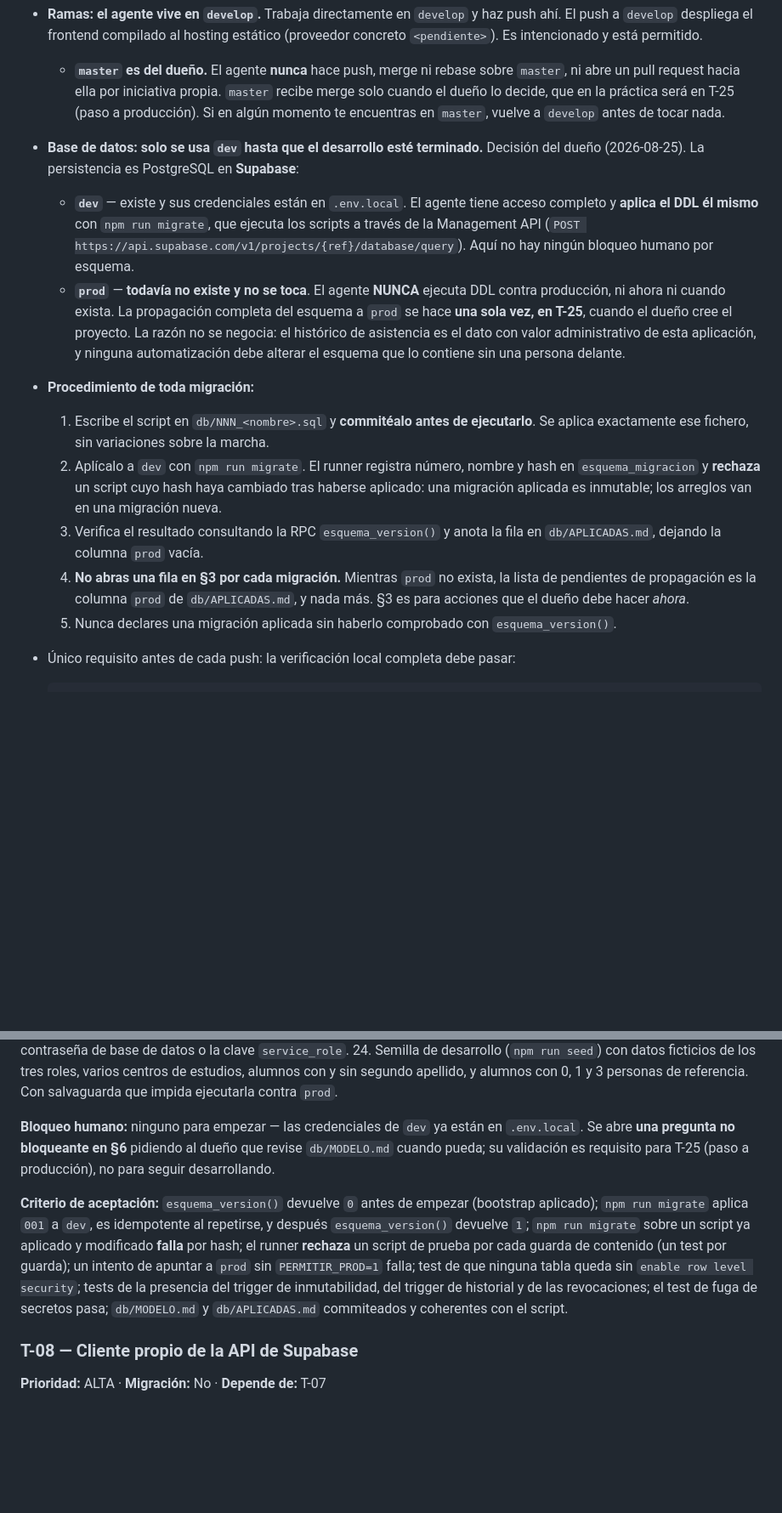
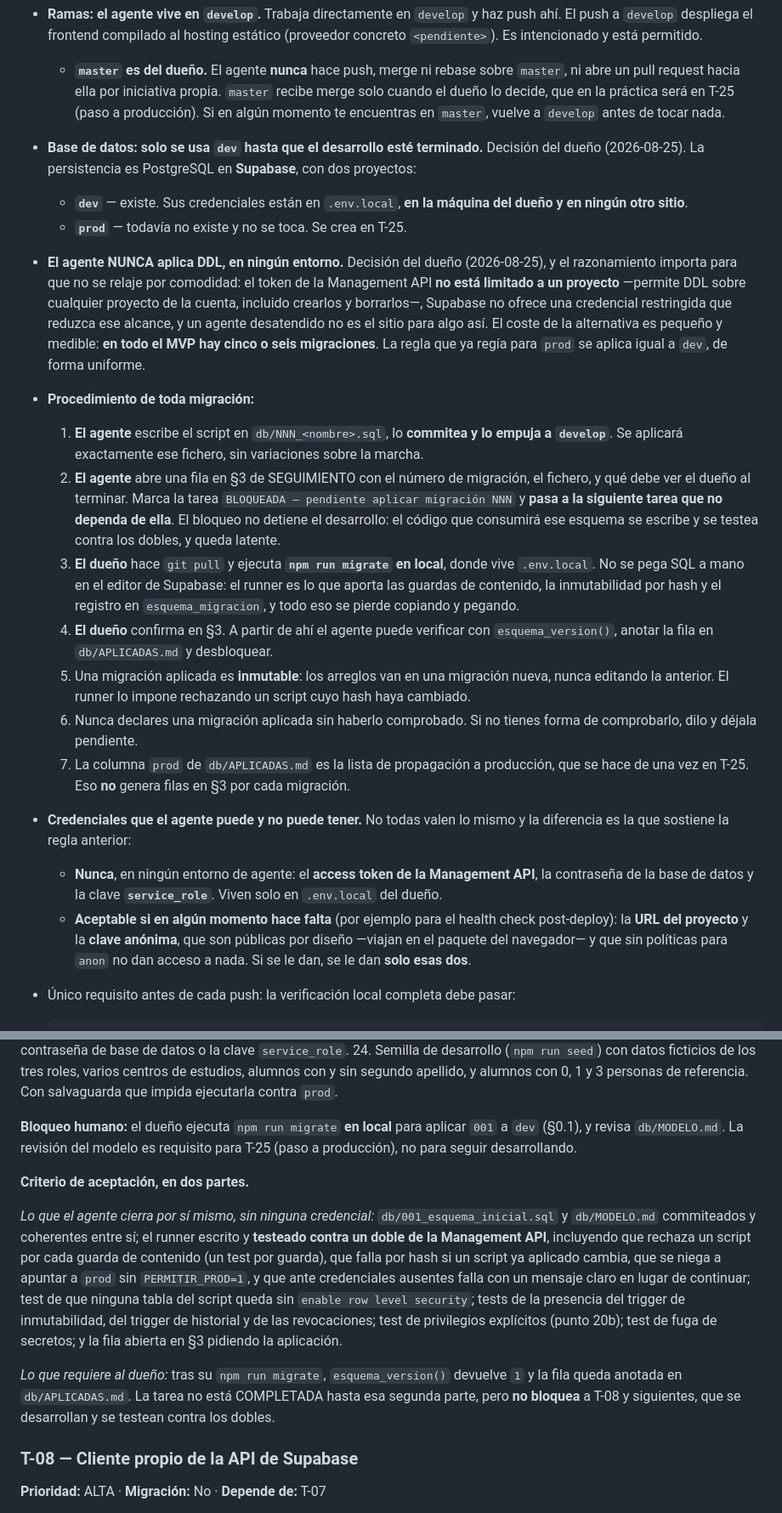
Before and after one commit to JanoSolerDiaz/centro-estudios-sw, a Markdown page: roadmap/HOJA_DE_RUTA.md, 2 parts joined by grey strips. Shown at 85% size. Rendered like a GitHub page; blank space fills up the shorter version.

````diff
--- a/roadmap/HOJA_DE_RUTA.md
+++ b/roadmap/HOJA_DE_RUTA.md
@@ -31,16 +31,24 @@
 - **Ramas: el agente vive en `develop`.** Trabaja directamente en `develop` y haz push ahí. El push a `develop` despliega el frontend compilado al hosting estático (proveedor concreto `<pendiente>`). Es intencionado y está permitido.
   - **`master` es del dueño.** El agente **nunca** hace push, merge ni rebase sobre `master`, ni abre un pull request hacia ella por iniciativa propia. `master` recibe merge solo cuando el dueño lo decide, que en la práctica será en T-25 (paso a producción). Si en algún momento te encuentras en `master`, vuelve a `develop` antes de tocar nada.
 
-- **Base de datos: solo se usa `dev` hasta que el desarrollo esté terminado.** Decisión del dueño (2026-08-25). La persistencia es PostgreSQL en **Supabase**:
-  - **`dev`** — existe y sus credenciales están en `.env.local`. El agente tiene acceso completo y **aplica el DDL él mismo** con `npm run migrate`, que ejecuta los scripts a través de la Management API (`POST https://api.supabase.com/v1/projects/{ref}/database/query`). Aquí no hay ningún bloqueo humano por esquema.
-  - **`prod`** — **todavía no existe y no se toca**. El agente **NUNCA** ejecuta DDL contra producción, ni ahora ni cuando exista. La propagación completa del esquema a `prod` se hace **una sola vez, en T-25**, cuando el dueño cree el proyecto. La razón no se negocia: el histórico de asistencia es el dato con valor administrativo de esta aplicación, y ninguna automatización debe alterar el esquema que lo contiene sin una persona delante.
+- **Base de datos: solo se usa `dev` hasta que el desarrollo esté terminado.** Decisión del dueño (2026-08-25). La persistencia es PostgreSQL en **Supabase**, con dos proyectos:
+  - **`dev`** — existe. Sus credenciales están en `.env.local`, **en la máquina del dueño y en ningún otro sitio**.
+  - **`prod`** — todavía no existe y no se toca. Se crea en T-25.
+
+- **El agente NUNCA aplica DDL, en ningún entorno.** Decisión del dueño (2026-08-25), y el razonamiento importa para que no se relaje por comodidad: el token de la Management API **no está limitado a un proyecto** —permite DDL sobre cualquier proyecto de la cuenta, incluido crearlos y borrarlos—, Supabase no ofrece una credencial restringida que reduzca ese alcance, y un agente desatendido no es el sitio para algo así. El coste de la alternativa es pequeño y medible: **en todo el MVP hay cinco o seis migraciones**. La regla que ya regía para `prod` se aplica igual a `dev`, de forma uniforme.
 
 - **Procedimiento de toda migración:**
-  1. Escribe el script en `db/NNN_<nombre>.sql` y **commitéalo antes de ejecutarlo**. Se aplica exactamente ese fichero, sin variaciones sobre la marcha.
-  2. Aplícalo a `dev` con `npm run migrate`. El runner registra número, nombre y hash en `esquema_migracion` y **rechaza** un script cuyo hash haya cambiado tras haberse aplicado: una migración aplicada es inmutable; los arreglos van en una migración nueva.
-  3. Verifica el resultado consultando la RPC `esquema_version()` y anota la fila en `db/APLICADAS.md`, dejando la columna `prod` vacía.
-  4. **No abras una fila en §3 por cada migración.** Mientras `prod` no exista, la lista de pendientes de propagación es la columna `prod` de `db/APLICADAS.md`, y nada más. §3 es para acciones que el dueño debe hacer *ahora*.
-  5. Nunca declares una migración aplicada sin haberlo comprobado con `esquema_version()`.
+  1. **El agente** escribe el script en `db/NNN_<nombre>.sql`, lo **commitea y lo empuja a `develop`**. Se aplicará exactamente ese fichero, sin variaciones sobre la marcha.
+  2. **El agente** abre una fila en §3 de SEGUIMIENTO con el número de migración, el fichero, y qué debe ver el dueño al terminar. Marca la tarea `BLOQUEADA — pendiente aplicar migración NNN` y **pasa a la siguiente tarea que no dependa de ella**. El bloqueo no detiene el desarrollo: el código que consumirá ese esquema se escribe y se testea contra los dobles, y queda latente.
+  3. **El dueño** hace `git pull` y ejecuta **`npm run migrate` en local**, donde vive `.env.local`. No se pega SQL a mano en el editor de Supabase: el runner es lo que aporta las guardas de contenido, la inmutabilidad por hash y el registro en `esquema_migracion`, y todo eso se pierde copiando y pegando.
+  4. **El dueño** confirma en §3. A partir de ahí el agente puede verificar con `esquema_version()`, anotar la fila en `db/APLICADAS.md` y desbloquear.
+  5. Una migración aplicada es **inmutable**: los arreglos van en una migración nueva, nunca editando la anterior. El runner lo impone rechazando un script cuyo hash haya cambiado.
+  6. Nunca declares una migración aplicada sin haberlo comprobado. Si no tienes forma de comprobarlo, dilo y déjala pendiente.
+  7. La columna `prod` de `db/APLICADAS.md` es la lista de propagación a producción, que se hace de una vez en T-25. Eso **no** genera filas en §3 por cada migración.
+
+- **Credenciales que el agente puede y no puede tener.** No todas valen lo mismo y la diferencia es la que sostiene la regla anterior:
+  - **Nunca**, en ningún entorno de agente: el **access token de la Management API**, la contraseña de la base de datos y la clave **`service_role`**. Viven solo en `.env.local` del dueño.
+  - **Aceptable si en algún momento hace falta** (por ejemplo para el health check post-deploy): la **URL del proyecto** y la **clave anónima**, que son públicas por diseño —viajan en el paquete del navegador— y que sin políticas para `anon` no dan acceso a nada. Si se le dan, se le dan **solo esas dos**.
 
 - Único requisito antes de cada push: la verificación local completa debe pasar:
   ```
@@ -274,9 +282,13 @@ Sin backend propio, los límites se aplican donde son eficaces:
 23. **Test de fuga de secretos:** inspecciona el resultado de `npm run build` y falla si aparece el access token, la contraseña de base de datos o la clave `service_role`.
 24. Semilla de desarrollo (`npm run seed`) con datos ficticios de los tres roles, varios centros de estudios, alumnos con y sin segundo apellido, y alumnos con 0, 1 y 3 personas de referencia. Con salvaguarda que impida ejecutarla contra `prod`.
 
-**Bloqueo humano:** ninguno para empezar — las credenciales de `dev` ya están en `.env.local`. Se abre **una pregunta no bloqueante en §6** pidiendo al dueño que revise `db/MODELO.md` cuando pueda; su validación es requisito para T-25 (paso a producción), no para seguir desarrollando.
+**Bloqueo humano:** el dueño ejecuta `npm run migrate` **en local** para aplicar `001` a `dev` (§0.1), y revisa `db/MODELO.md`. La revisión del modelo es requisito para T-25 (paso a producción), no para seguir desarrollando.
 
-**Criterio de aceptación:** `esquema_version()` devuelve `0` antes de empezar (bootstrap aplicado); `npm run migrate` aplica `001` a `dev`, es idempotente al repetirse, y después `esquema_version()` devuelve `1`; `npm run migrate` sobre un script ya aplicado y modificado **falla** por hash; el runner **rechaza** un script de prueba por cada guarda de contenido (un test por guarda); un intento de apuntar a `prod` sin `PERMITIR_PROD=1` falla; test de que ninguna tabla queda sin `enable row level security`; tests de la presencia del trigger de inmutabilidad, del trigger de historial y de las revocaciones; el test de fuga de secretos pasa; `db/MODELO.md` y `db/APLICADAS.md` commiteados y coherentes con el script.
+**Criterio de aceptación, en dos partes.**
+
+*Lo que el agente cierra por sí mismo, sin ninguna credencial:* `db/001_esquema_inicial.sql` y `db/MODELO.md` commiteados y coherentes entre sí; el runner escrito y **testeado contra un doble de la Management API**, incluyendo que rechaza un script por cada guarda de contenido (un test por guarda), que falla por hash si un script ya aplicado cambia, que se niega a apuntar a `prod` sin `PERMITIR_PROD=1`, y que ante credenciales ausentes falla con un mensaje claro en lugar de continuar; test de que ninguna tabla del script queda sin `enable row level security`; tests de la presencia del trigger de inmutabilidad, del trigger de historial y de las revocaciones; test de privilegios explícitos (punto 20b); test de fuga de secretos; y la fila abierta en §3 pidiendo la aplicación.
+
+*Lo que requiere al dueño:* tras su `npm run migrate`, `esquema_version()` devuelve `1` y la fila queda anotada en `db/APLICADAS.md`. La tarea no está COMPLETADA hasta esa segunda parte, pero **no bloquea** a T-08 y siguientes, que se desarrollan y se testean contra los dobles.
 
 ### T-08 — Cliente propio de la API de Supabase
 **Prioridad:** ALTA · **Migración:** No · **Depende de:** T-07
````
Also changed, not shown: other parts of roadmap/HOJA_DE_RUTA.md (+1 -1 lines), roadmap/prompts-agentes.md (+27 -11 lines).
